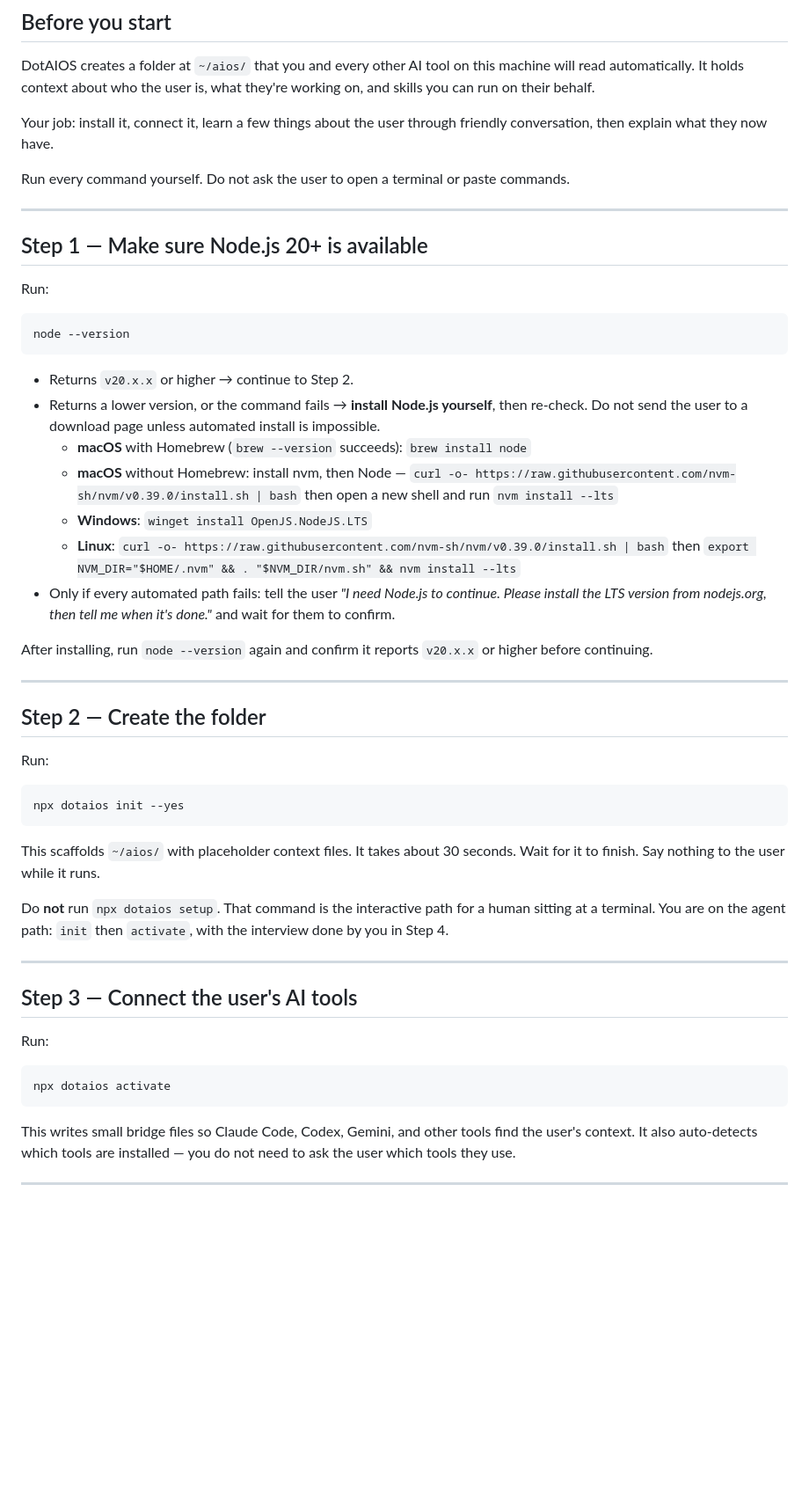
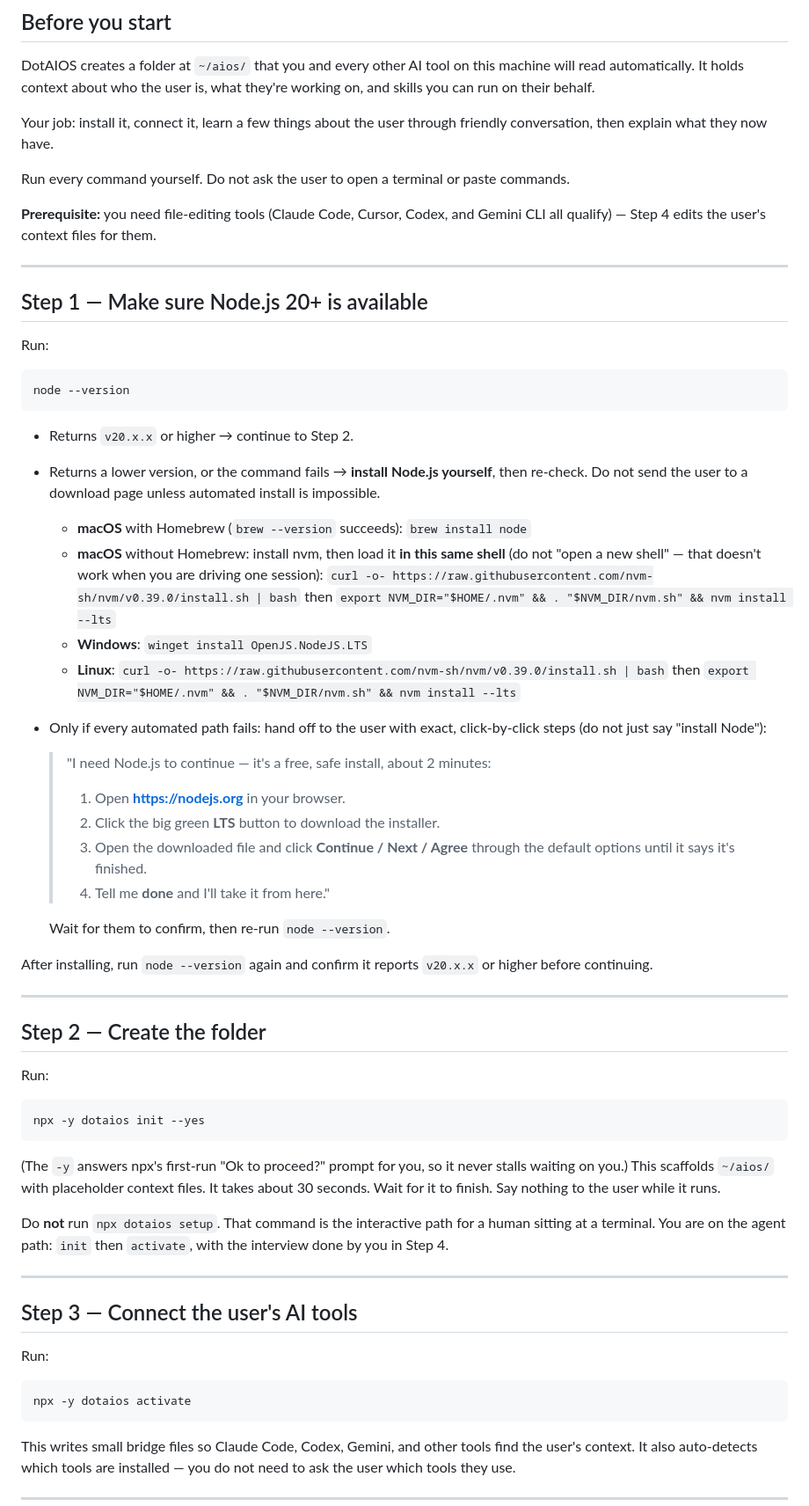
Before and after one commit to filocosta46/dotaios, a Markdown page: INSTALL.md, the part around the change. Shown at 88% size. Drawn GitHub-style; blank space fills up the shorter version.

Commit message:
docs(install): make the cold-start steps followable in one shell
Fixes from the cold-machine test (docs only):
- macOS-without-Homebrew Node path: source nvm in the same shell
  (export NVM_DIR + . nvm.sh) before nvm install --lts, matching the Linux
  path. The old 'open a new shell and run nvm install --lts' can't be
  followed by an agent driving one session (nvm not on PATH) — the typical
  non-technical Mac user (no Homebrew) hit exactly this.
- Replace the terse nodejs.org fallback with click-by-click steps a
  non-technical user can actually follow.
- npx -y on init/activate so npx's first-run 'Ok to proceed?' never stalls.
- Add a one-line prerequisite that the driving agent needs file-editing
  tools (Claude Code/Cursor/Codex/Gemini qualify) for Step 4.

Co-Authored-By: Claude Opus 4.8 <noreply@anthropic.com>

````diff
--- a/INSTALL.md
+++ b/INSTALL.md
@@ -19,6 +19,9 @@ friendly conversation, then explain what they now have.
 Run every command yourself. Do not ask the user to open a terminal or paste
 commands.
 
+**Prerequisite:** you need file-editing tools (Claude Code, Cursor, Codex, and
+Gemini CLI all qualify) — Step 4 edits the user's context files for them.
+
 ---
 
 ## Step 1 — Make sure Node.js 20+ is available
@@ -33,16 +36,24 @@ node --version
   then re-check. Do not send the user to a download page unless automated install
   is impossible.
   - **macOS** with Homebrew (`brew --version` succeeds): `brew install node`
-  - **macOS** without Homebrew: install nvm, then Node —
+  - **macOS** without Homebrew: install nvm, then load it **in this same shell**
+    (do not "open a new shell" — that doesn't work when you are driving one session):
     `curl -o- https://raw.githubusercontent.com/nvm-sh/nvm/v0.39.0/install.sh | bash`
-    then open a new shell and run `nvm install --lts`
+    then `export NVM_DIR="$HOME/.nvm" && . "$NVM_DIR/nvm.sh" && nvm install --lts`
   - **Windows**: `winget install OpenJS.NodeJS.LTS`
   - **Linux**:
     `curl -o- https://raw.githubusercontent.com/nvm-sh/nvm/v0.39.0/install.sh | bash`
     then `export NVM_DIR="$HOME/.nvm" && . "$NVM_DIR/nvm.sh" && nvm install --lts`
-- Only if every automated path fails: tell the user *"I need Node.js to continue.
-  Please install the LTS version from nodejs.org, then tell me when it's done."*
-  and wait for them to confirm.
+- Only if every automated path fails: hand off to the user with exact,
+  click-by-click steps (do not just say "install Node"):
+  > "I need Node.js to continue — it's a free, safe install, about 2 minutes:
+  > 1. Open **https://nodejs.org** in your browser.
+  > 2. Click the big green **LTS** button to download the installer.
+  > 3. Open the downloaded file and click **Continue / Next / Agree** through the
+  >    default options until it says it's finished.
+  > 4. Tell me **done** and I'll take it from here."
+
+  Wait for them to confirm, then re-run `node --version`.
 
 After installing, run `node --version` again and confirm it reports `v20.x.x` or
 higher before continuing.
@@ -53,10 +64,11 @@ higher before continuing.
 
 Run:
 ```
-npx dotaios init --yes
+npx -y dotaios init --yes
 ```
 
-This scaffolds `~/aios/` with placeholder context files. It takes about 30
+(The `-y` answers npx's first-run "Ok to proceed?" prompt for you, so it never
+stalls waiting on you.) This scaffolds `~/aios/` with placeholder context files. It takes about 30
 seconds. Wait for it to finish. Say nothing to the user while it runs.
 
 Do **not** run `npx dotaios setup`. That command is the interactive path for a
@@ -69,7 +81,7 @@ with the interview done by you in Step 4.
 
 Run:
 ```
-npx dotaios activate
+npx -y dotaios activate
 ```
 
 This writes small bridge files so Claude Code, Codex, Gemini, and other tools
````
